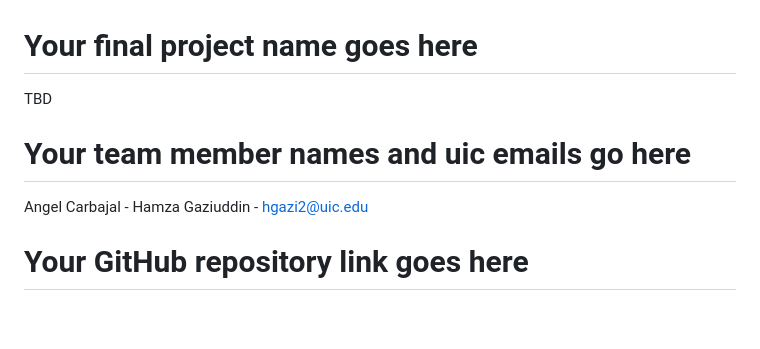
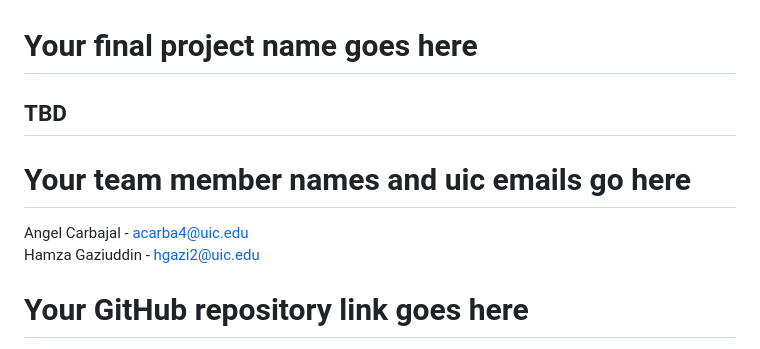
Before and after one commit to Hamziniii/melokey, a Markdown page: README.md, the part around the change. GitHub-like rendering; blank space fills up the shorter version.

```diff
--- a/README.md
+++ b/README.md
@@ -1,7 +1,7 @@
 # Your final project name goes here
-TBD
+## TBD
 # Your team member names and uic emails go here
-Angel Carbajal -
+Angel Carbajal - acarba4@uic.edu <br>
 Hamza Gaziuddin - hgazi2@uic.edu
 # Your GitHub repository link goes here
 If you have a private repository, please add `kaytwo` and `sauravjoshi` as collaborators. ✔️
```
